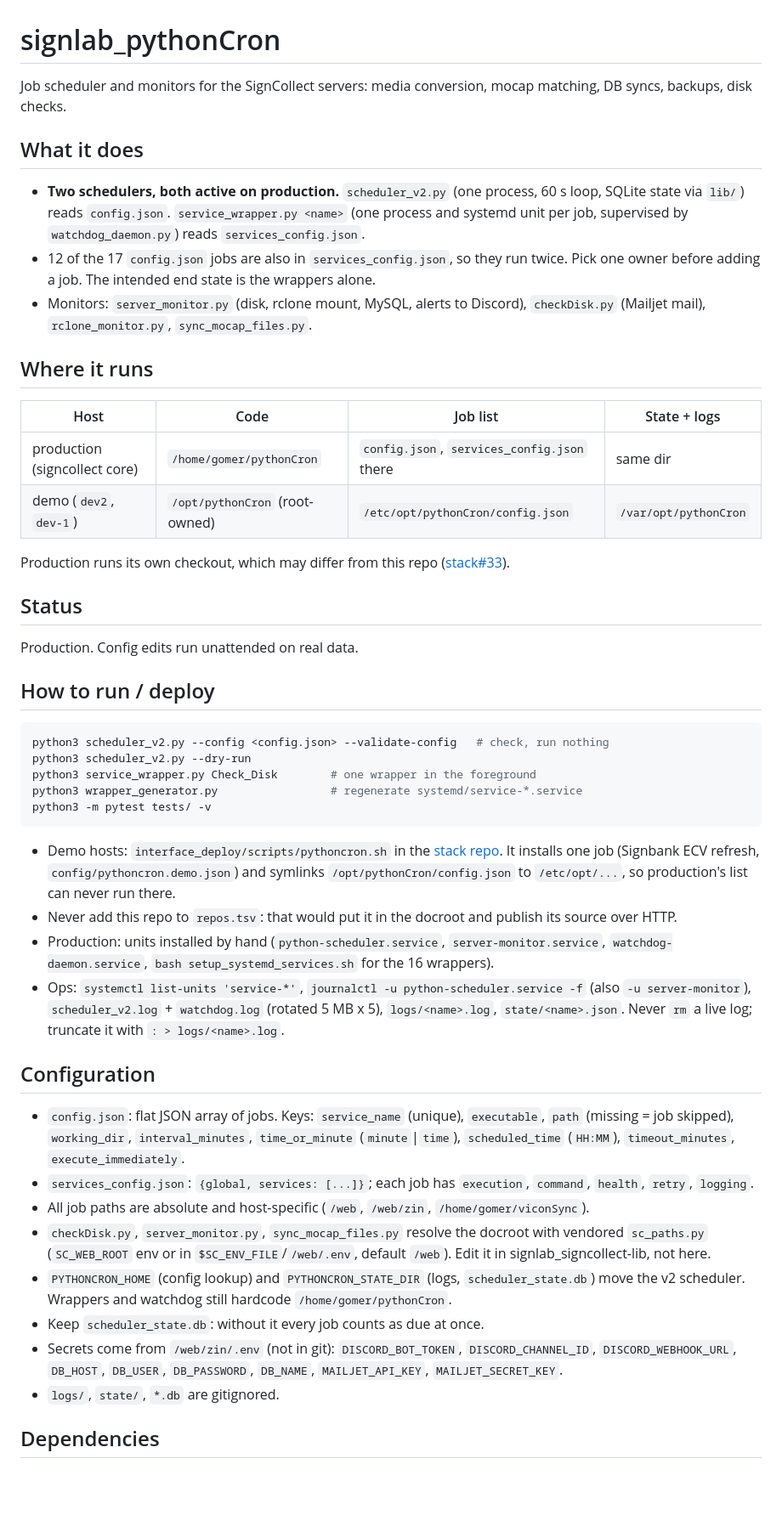
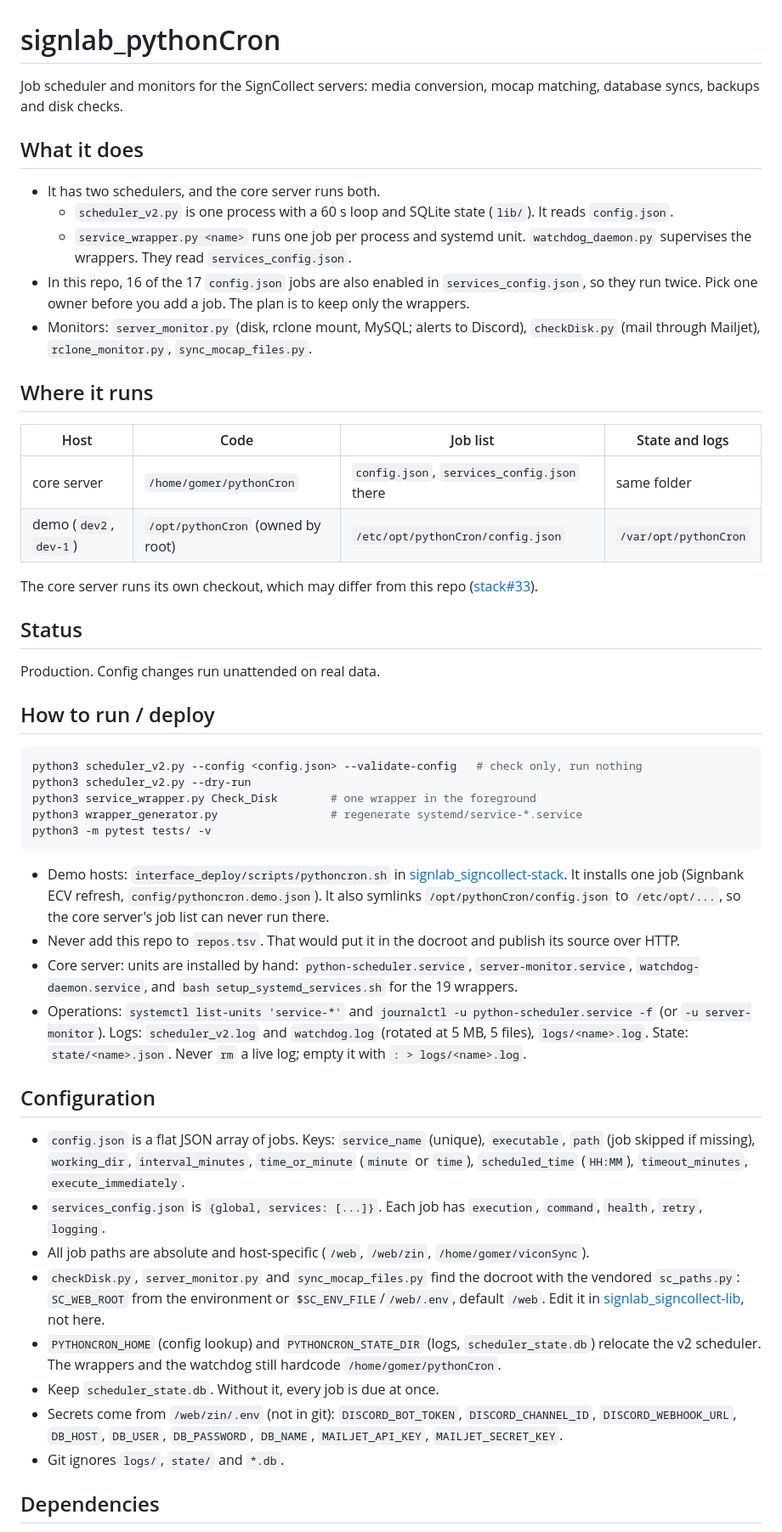
Before and after one commit to Amsterdam-Humanities-Labs/signlab_pythonCron, a Markdown page: README.md, the part around one of its changes. Shown at 85% size. Drawn GitHub-style; blank space fills up the shorter version.

Commit message:
README: language pass
Co-Authored-By: Claude Opus 5.5 (1M context) <noreply@anthropic.com>
Claude-Session: https://claude.ai/code/session_01Q96cin1pLs7vTRPN9HVPQX

````diff
--- a/README.md
+++ b/README.md
@@ -1,43 +1,45 @@
 # signlab_pythonCron
-Job scheduler and monitors for the SignCollect servers: media conversion, mocap matching, DB syncs, backups, disk checks.
+Job scheduler and monitors for the SignCollect servers: media conversion, mocap matching, database syncs, backups and disk checks.
 
 ## What it does
-- **Two schedulers, both active on production.** `scheduler_v2.py` (one process, 60 s loop, SQLite state via `lib/`) reads `config.json`. `service_wrapper.py <name>` (one process and systemd unit per job, supervised by `watchdog_daemon.py`) reads `services_config.json`.
-- 12 of the 17 `config.json` jobs are also in `services_config.json`, so they run twice. Pick one owner before adding a job. The intended end state is the wrappers alone.
-- Monitors: `server_monitor.py` (disk, rclone mount, MySQL, alerts to Discord), `checkDisk.py` (Mailjet mail), `rclone_monitor.py`, `sync_mocap_files.py`.
+- It has two schedulers, and the core server runs both.
+  - `scheduler_v2.py` is one process with a 60 s loop and SQLite state (`lib/`). It reads `config.json`.
+  - `service_wrapper.py <name>` runs one job per process and systemd unit. `watchdog_daemon.py` supervises the wrappers. They read `services_config.json`.
+- In this repo, 16 of the 17 `config.json` jobs are also enabled in `services_config.json`, so they run twice. Pick one owner before you add a job. The plan is to keep only the wrappers.
+- Monitors: `server_monitor.py` (disk, rclone mount, MySQL; alerts to Discord), `checkDisk.py` (mail through Mailjet), `rclone_monitor.py`, `sync_mocap_files.py`.
 
 ## Where it runs
-| Host | Code | Job list | State + logs |
+| Host | Code | Job list | State and logs |
 |---|---|---|---|
-| production (signcollect core) | `/home/gomer/pythonCron` | `config.json`, `services_config.json` there | same dir |
-| demo (`dev2`, `dev-1`) | `/opt/pythonCron` (root-owned) | `/etc/opt/pythonCron/config.json` | `/var/opt/pythonCron` |
+| core server | `/home/gomer/pythonCron` | `config.json`, `services_config.json` there | same folder |
+| demo (`dev2`, `dev-1`) | `/opt/pythonCron` (owned by root) | `/etc/opt/pythonCron/config.json` | `/var/opt/pythonCron` |
 
-Production runs its own checkout, which may differ from this repo ([stack#33](https://github.com/Amsterdam-Humanities-Labs/signlab_signcollect-stack/issues/33)).
+The core server runs its own checkout, which may differ from this repo ([stack#33](https://github.com/Amsterdam-Humanities-Labs/signlab_signcollect-stack/issues/33)).
 
 ## Status
-Production. Config edits run unattended on real data.
+Production. Config changes run unattended on real data.
 
 ## How to run / deploy
 ```bash
-python3 scheduler_v2.py --config <config.json> --validate-config   # check, run nothing
+python3 scheduler_v2.py --config <config.json> --validate-config   # check only, run nothing
 python3 scheduler_v2.py --dry-run
 python3 service_wrapper.py Check_Disk        # one wrapper in the foreground
 python3 wrapper_generator.py                 # regenerate systemd/service-*.service
 python3 -m pytest tests/ -v
 ```
-- Demo hosts: `interface_deploy/scripts/pythoncron.sh` in the [stack repo](https://github.com/Amsterdam-Humanities-Labs/signlab_signcollect-stack). It installs one job (Signbank ECV refresh, `config/pythoncron.demo.json`) and symlinks `/opt/pythonCron/config.json` to `/etc/opt/...`, so production's list can never run there.
-- Never add this repo to `repos.tsv`: that would put it in the docroot and publish its source over HTTP.
-- Production: units installed by hand (`python-scheduler.service`, `server-monitor.service`, `watchdog-daemon.service`, `bash setup_systemd_services.sh` for the 16 wrappers).
-- Ops: `systemctl list-units 'service-*'`, `journalctl -u python-scheduler.service -f` (also `-u server-monitor`), `scheduler_v2.log` + `watchdog.log` (rotated 5 MB x 5), `logs/<name>.log`, `state/<name>.json`. Never `rm` a live log; truncate it with `: > logs/<name>.log`.
+- Demo hosts: `interface_deploy/scripts/pythoncron.sh` in [signlab_signcollect-stack](https://github.com/Amsterdam-Humanities-Labs/signlab_signcollect-stack). It installs one job (Signbank ECV refresh, `config/pythoncron.demo.json`). It also symlinks `/opt/pythonCron/config.json` to `/etc/opt/...`, so the core server's job list can never run there.
+- Never add this repo to `repos.tsv`. That would put it in the docroot and publish its source over HTTP.
+- Core server: units are installed by hand: `python-scheduler.service`, `server-monitor.service`, `watchdog-daemon.service`, and `bash setup_systemd_services.sh` for the 19 wrappers.
+- Operations: `systemctl list-units 'service-*'` and `journalctl -u python-scheduler.service -f` (or `-u server-monitor`). Logs: `scheduler_v2.log` and `watchdog.log` (rotated at 5 MB, 5 files), `logs/<name>.log`. State: `state/<name>.json`. Never `rm` a live log; empty it with `: > logs/<name>.log`.
 
 ## Configuration
-- `config.json`: flat JSON array of jobs. Keys: `service_name` (unique), `executable`, `path` (missing = job skipped), `working_dir`, `interval_minutes`, `time_or_minute` (`minute`|`time`), `scheduled_time` (`HH:MM`), `timeout_minutes`, `execute_immediately`.
-- `services_config.json`: `{global, services: [...]}`; each job has `execution`, `command`, `health`, `retry`, `logging`.
+- `config.json` is a flat JSON array of jobs. Keys: `service_name` (unique), `executable`, `path` (job skipped if missing), `working_dir`, `interval_minutes`, `time_or_minute` (`minute` or `time`), `scheduled_time` (`HH:MM`), `timeout_minutes`, `execute_immediately`.
+- `services_config.json` is `{global, services: [...]}`. Each job has `execution`, `command`, `health`, `retry`, `logging`.
 - All job paths are absolute and host-specific (`/web`, `/web/zin`, `/home/gomer/viconSync`).
-- `checkDisk.py`, `server_monitor.py`, `sync_mocap_files.py` resolve the docroot with vendored `sc_paths.py` (`SC_WEB_ROOT` env or in `$SC_ENV_FILE`/`/web/.env`, default `/web`). Edit it in signlab_signcollect-lib, not here.
-- `PYTHONCRON_HOME` (config lookup) and `PYTHONCRON_STATE_DIR` (logs, `scheduler_state.db`) move the v2 scheduler. Wrappers and watchdog still hardcode `/home/gomer/pythonCron`.
-- Keep `scheduler_state.db`: without it every job counts as due at once.
+- `checkDisk.py`, `server_monitor.py` and `sync_mocap_files.py` find the docroot with the vendored `sc_paths.py`: `SC_WEB_ROOT` from the environment or `$SC_ENV_FILE`/`/web/.env`, default `/web`. Edit it in [signlab_signcollect-lib](https://github.com/Amsterdam-Humanities-Labs/signlab_signcollect-lib), not here.
+- `PYTHONCRON_HOME` (config lookup) and `PYTHONCRON_STATE_DIR` (logs, `scheduler_state.db`) relocate the v2 scheduler. The wrappers and the watchdog still hardcode `/home/gomer/pythonCron`.
+- Keep `scheduler_state.db`. Without it, every job is due at once.
 - Secrets come from `/web/zin/.env` (not in git): `DISCORD_BOT_TOKEN`, `DISCORD_CHANNEL_ID`, `DISCORD_WEBHOOK_URL`, `DB_HOST`, `DB_USER`, `DB_PASSWORD`, `DB_NAME`, `MAILJET_API_KEY`, `MAILJET_SECRET_KEY`.
-- `logs/`, `state/`, `*.db` are gitignored.
+- Git ignores `logs/`, `state/` and `*.db`.
 
 ## Dependencies
````
Also changed, not shown: other parts of README.md (+4 -3 lines).
